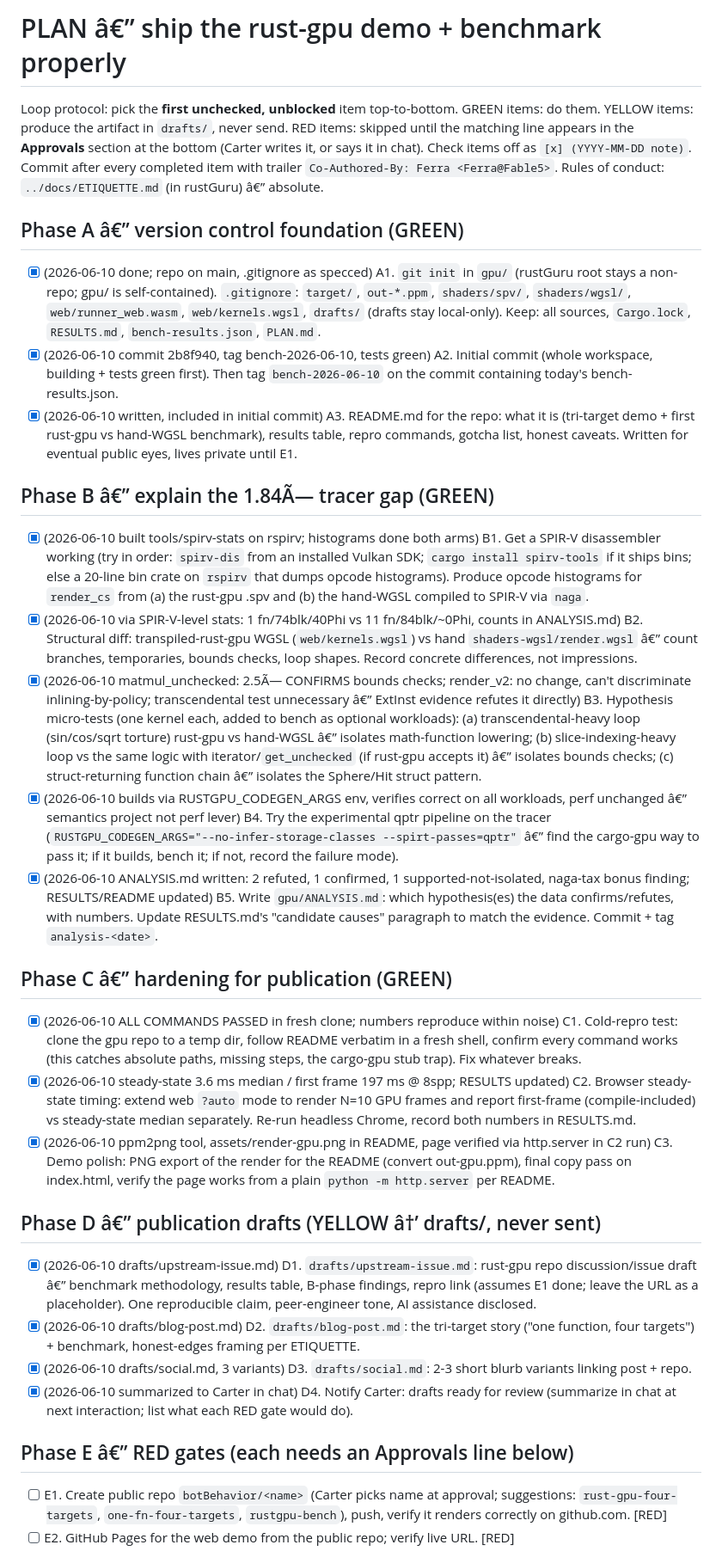
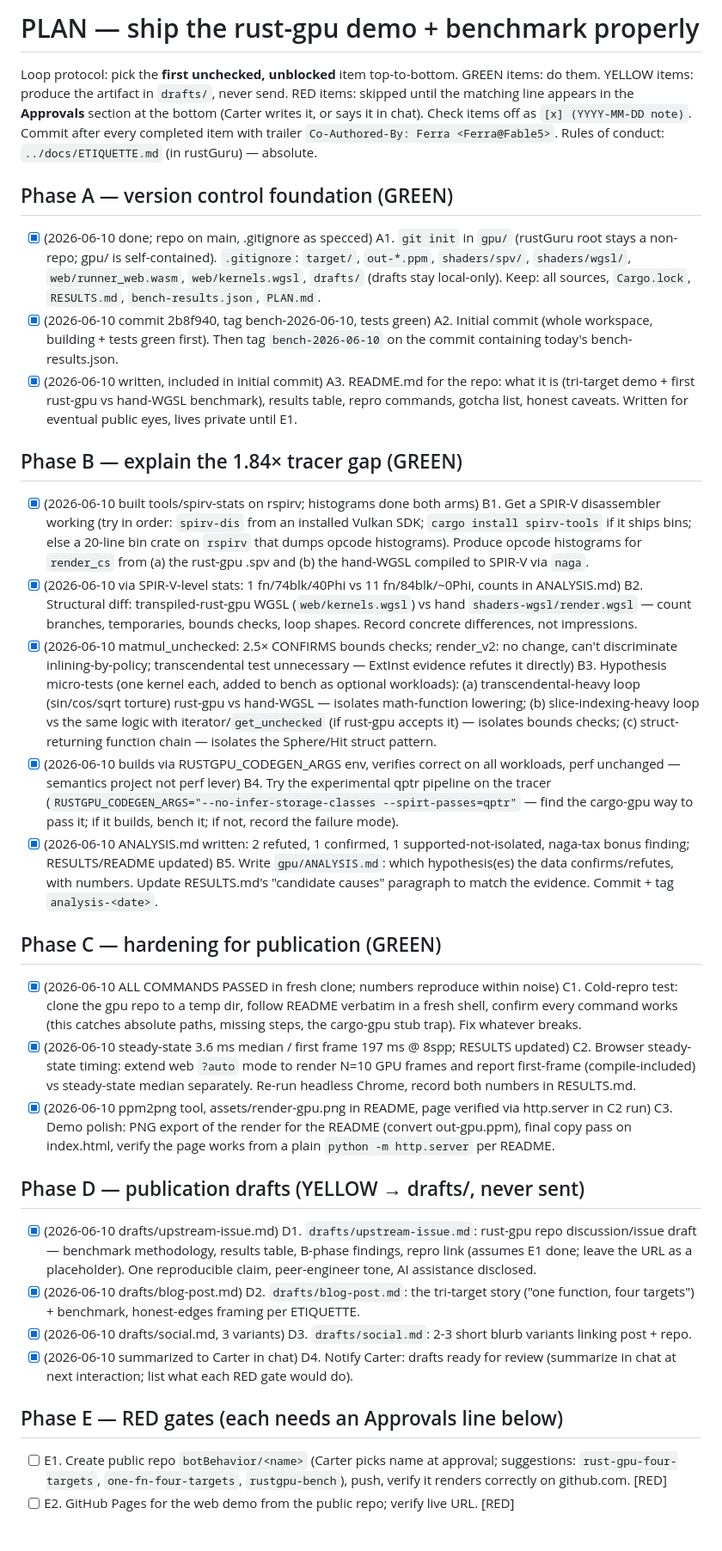
Before and after one commit to botBehavior/rustgpu-bench, a Markdown page: PLAN.md, the part around one of its changes. Shown at 86% size. Rendered like a GitHub page; blank space fills up the shorter version.

Commit message:
plan: fix UTF-8 mojibake introduced by Set-Content round-trip
Co-Authored-By: Ferra <Ferra@Fable5>

```diff
--- a/PLAN.md
+++ b/PLAN.md
@@ -1,13 +1,13 @@
-# PLAN â€” ship the rust-gpu demo + benchmark properly
+# PLAN — ship the rust-gpu demo + benchmark properly
 
 Loop protocol: pick the **first unchecked, unblocked** item top-to-bottom. GREEN items:
 do them. YELLOW items: produce the artifact in `drafts/`, never send. RED items: skipped
 until the matching line appears in the **Approvals** section at the bottom (Carter writes
 it, or says it in chat). Check items off as `[x] (YYYY-MM-DD note)`. Commit after every
 completed item with trailer `Co-Authored-By: Ferra <Ferra@Fable5>`. Rules of conduct:
-`../docs/ETIQUETTE.md` (in rustGuru) â€” absolute.
+`../docs/ETIQUETTE.md` (in rustGuru) — absolute.
 
-## Phase A â€” version control foundation (GREEN)
+## Phase A — version control foundation (GREEN)
 
 - [x] (2026-06-10 done; repo on main, .gitignore as specced) A1. `git init` in `gpu/` (rustGuru root stays a non-repo; gpu/ is self-contained).
       `.gitignore`: `target/`, `out-*.ppm`, `shaders/spv/`, `shaders/wgsl/`,
@@ -19,28 +19,28 @@ completed item with trailer `Co-Authored-By: Ferra <Ferra@Fable5>`. Rules of con
       hand-WGSL benchmark), results table, repro commands, gotcha list, honest caveats.
       Written for eventual public eyes, lives private until E1.
 
-## Phase B â€” explain the 1.84Ã— tracer gap (GREEN)
+## Phase B — explain the 1.84× tracer gap (GREEN)
 
 - [x] (2026-06-10 built tools/spirv-stats on rspirv; histograms done both arms) B1. Get a SPIR-V disassembler working (try in order: `spirv-dis` from an installed
       Vulkan SDK; `cargo install spirv-tools` if it ships bins; else a 20-line bin crate
       on `rspirv` that dumps opcode histograms). Produce opcode histograms for `render_cs`
       from (a) the rust-gpu .spv and (b) the hand-WGSL compiled to SPIR-V via `naga`.
 - [x] (2026-06-10 via SPIR-V-level stats: 1 fn/74blk/40Phi vs 11 fn/84blk/~0Phi, counts in ANALYSIS.md) B2. Structural diff: transpiled-rust-gpu WGSL (`web/kernels.wgsl`) vs hand
-      `shaders-wgsl/render.wgsl` â€” count branches, temporaries, bounds checks, loop
+      `shaders-wgsl/render.wgsl` — count branches, temporaries, bounds checks, loop
       shapes. Record concrete differences, not impressions.
-- [x] (2026-06-10 matmul_unchecked: 2.5Ã— CONFIRMS bounds checks; render_v2: no change, can't discriminate inlining-by-policy; transcendental test unnecessary â€” ExtInst evidence refutes it directly) B3. Hypothesis micro-tests (one kernel each, added to bench as optional workloads):
-      (a) transcendental-heavy loop (sin/cos/sqrt torture) rust-gpu vs hand-WGSL â€”
+- [x] (2026-06-10 matmul_unchecked: 2.5× CONFIRMS bounds checks; render_v2: no change, can't discriminate inlining-by-policy; transcendental test unnecessary — ExtInst evidence refutes it directly) B3. Hypothesis micro-tests (one kernel each, added to bench as optional workloads):
+      (a) transcendental-heavy loop (sin/cos/sqrt torture) rust-gpu vs hand-WGSL —
       isolates math-function lowering; (b) slice-indexing-heavy loop vs the same logic
-      with iterator/`get_unchecked` (if rust-gpu accepts it) â€” isolates bounds checks;
-      (c) struct-returning function chain â€” isolates the Sphere/Hit struct pattern.
-- [x] (2026-06-10 builds via RUSTGPU_CODEGEN_ARGS env, verifies correct on all workloads, perf unchanged â€” semantics project not perf lever) B4. Try the experimental qptr pipeline on the tracer
-      (`RUSTGPU_CODEGEN_ARGS="--no-infer-storage-classes --spirt-passes=qptr"` â€” find the
+      with iterator/`get_unchecked` (if rust-gpu accepts it) — isolates bounds checks;
+      (c) struct-returning function chain — isolates the Sphere/Hit struct pattern.
+- [x] (2026-06-10 builds via RUSTGPU_CODEGEN_ARGS env, verifies correct on all workloads, perf unchanged — semantics project not perf lever) B4. Try the experimental qptr pipeline on the tracer
+      (`RUSTGPU_CODEGEN_ARGS="--no-infer-storage-classes --spirt-passes=qptr"` — find the
       cargo-gpu way to pass it; if it builds, bench it; if not, record the failure mode).
 - [x] (2026-06-10 ANALYSIS.md written: 2 refuted, 1 confirmed, 1 supported-not-isolated, naga-tax bonus finding; RESULTS/README updated) B5. Write `gpu/ANALYSIS.md`: which hypothesis(es) the data confirms/refutes, with
       numbers. Update RESULTS.md's "candidate causes" paragraph to match the evidence.
       Commit + tag `analysis-<date>`.
 
-## Phase C â€” hardening for publication (GREEN)
+## Phase C — hardening for publication (GREEN)
 
 - [x] (2026-06-10 ALL COMMANDS PASSED in fresh clone; numbers reproduce within noise) C1. Cold-repro test: clone the gpu repo to a temp dir, follow README verbatim in a
       fresh shell, confirm every command works (this catches absolute paths, missing
@@ -52,9 +52,9 @@ completed item with trailer `Co-Authored-By: Ferra <Ferra@Fable5>`. Rules of con
       final copy pass on index.html, verify the page works from a plain
       `python -m http.server` per README.
 
-## Phase D â€” publication drafts (YELLOW â†’ drafts/, never sent)
+## Phase D — publication drafts (YELLOW → drafts/, never sent)
 
-- [x] (2026-06-10 drafts/upstream-issue.md) D1. `drafts/upstream-issue.md`: rust-gpu repo discussion/issue draft â€” benchmark
+- [x] (2026-06-10 drafts/upstream-issue.md) D1. `drafts/upstream-issue.md`: rust-gpu repo discussion/issue draft — benchmark
       methodology, results table, B-phase findings, repro link (assumes E1 done; leave
       the URL as a placeholder). One reproducible claim, peer-engineer tone, AI
       assistance disclosed.
@@ -64,7 +64,7 @@ completed item with trailer `Co-Authored-By: Ferra <Ferra@Fable5>`. Rules of con
 - [x] (2026-06-10 summarized to Carter in chat) D4. Notify Carter: drafts ready for review (summarize in chat at next interaction;
       list what each RED gate would do).
 
-## Phase E â€” RED gates (each needs an Approvals line below)
+## Phase E — RED gates (each needs an Approvals line below)
 
 - [ ] E1. Create public repo `botBehavior/<name>` (Carter picks name at approval;
       suggestions: `rust-gpu-four-targets`, `one-fn-four-targets`, `rustgpu-bench`),
```
Also changed, not shown: other parts of PLAN.md (+5 -6 lines).
